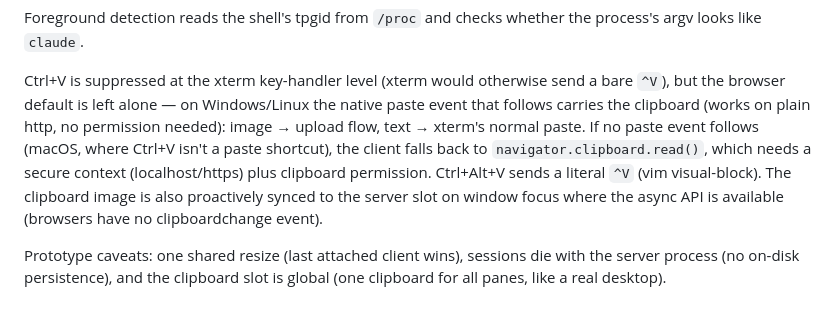
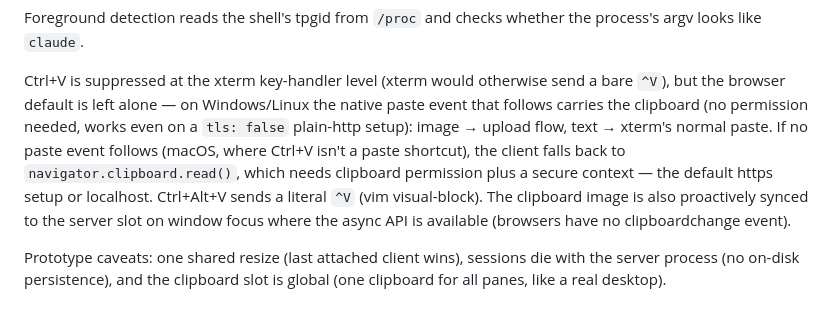
Before and after one commit to puntium/webmux, a Markdown page: README.md, the part around the change. Drawn GitHub-style.

Commit message:
Update paste docs for the https-by-default setup
Co-Authored-By: Claude Fable 5 <noreply@anthropic.com>

```diff
--- a/README.md
+++ b/README.md
@@ -97,11 +97,12 @@ the process's argv looks like `claude`.
 
 Ctrl+V is suppressed at the xterm key-handler level (xterm would otherwise
 send a bare `^V`), but the browser default is left alone — on Windows/Linux
-the native paste event that follows carries the clipboard (works on plain
-http, no permission needed): image → upload flow, text → xterm's normal
-paste. If no paste event follows (macOS, where Ctrl+V isn't a paste
-shortcut), the client falls back to `navigator.clipboard.read()`, which needs
-a secure context (localhost/https) plus clipboard permission. Ctrl+Alt+V
+the native paste event that follows carries the clipboard (no permission
+needed, works even on a `tls: false` plain-http setup): image → upload flow,
+text → xterm's normal paste. If no paste event follows (macOS, where Ctrl+V
+isn't a paste shortcut), the client falls back to
+`navigator.clipboard.read()`, which needs clipboard permission plus a secure
+context — the default https setup or localhost. Ctrl+Alt+V
 sends a literal `^V` (vim visual-block). The clipboard image is also
 proactively synced to the server slot on window focus where the async API is
 available (browsers have no clipboardchange event).
```
